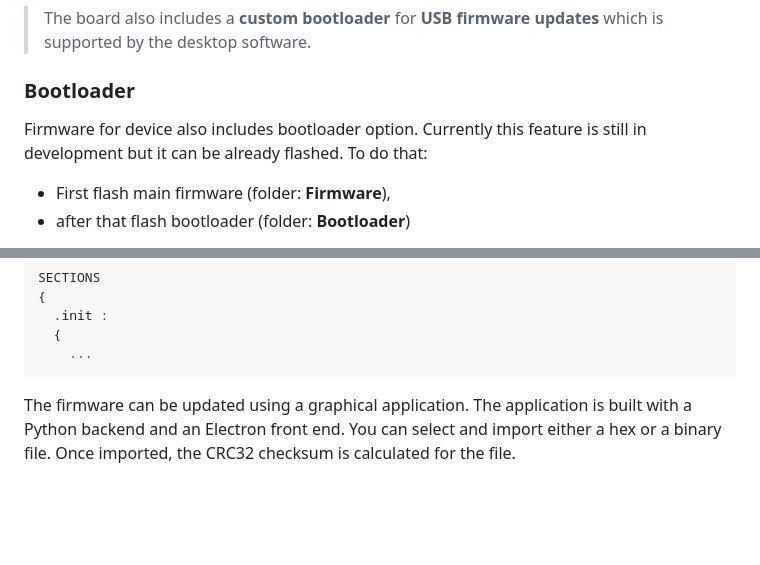
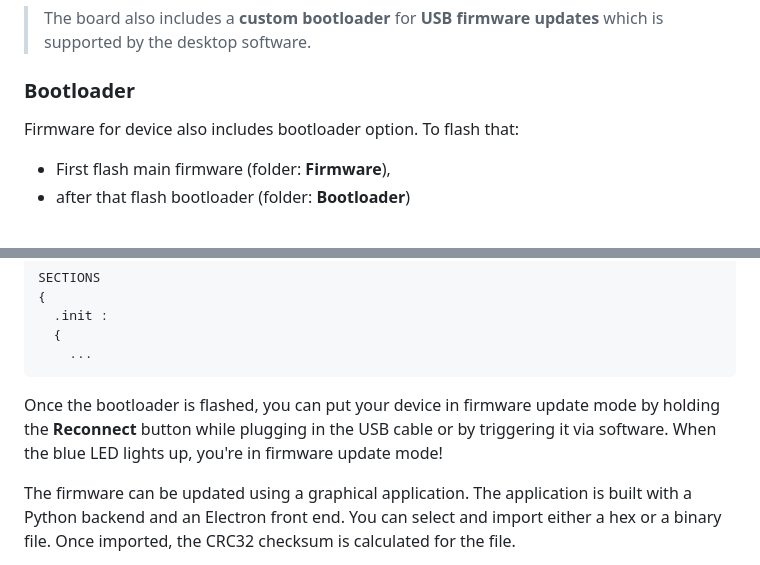
Before and after one commit to TilenTinta/Amon_Link, a Markdown page: README.md, 2 parts joined by grey strips. GitHub-like rendering; blank space fills up the shorter version.

Commit message:
Update
complete bootloader code and graphical software, tested!

````diff
--- a/README.md
+++ b/README.md
@@ -83,7 +83,7 @@
 > The board also includes a **custom bootloader** for **USB firmware updates** which is supported by the desktop software.
 
 ### Bootloader
-Firmware for device also includes bootloader option. Currently this feature is still in development but it can be already flashed. To do that:
+Firmware for device also includes bootloader option. To flash that:
 - First flash main firmware (folder: **Firmware**),
 - after that flash bootloader (folder: **Bootloader**)
 
@@ -108,6 +108,7 @@ SECTIONS
   {
     ...
 ```
+Once the bootloader is flashed, you can put your device in firmware update mode by holding the **Reconnect** button while plugging in the USB cable or by triggering it via software. When the blue LED lights up, you're in firmware update mode!
 
 The firmware can be updated using a graphical application. The application is built with a Python backend and an Electron front end. You can select and import either a hex or a binary file. Once imported, the CRC32 checksum is calculated for the file.
 
````
